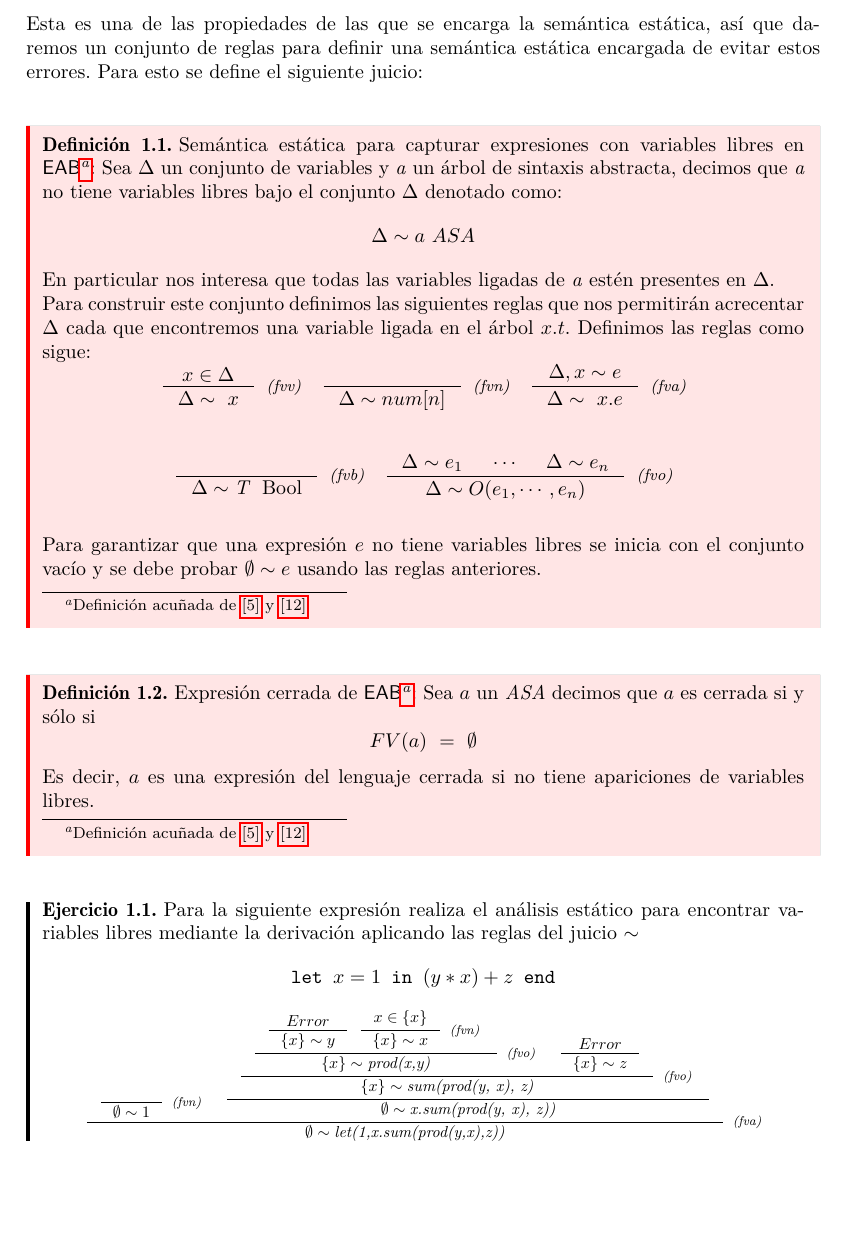
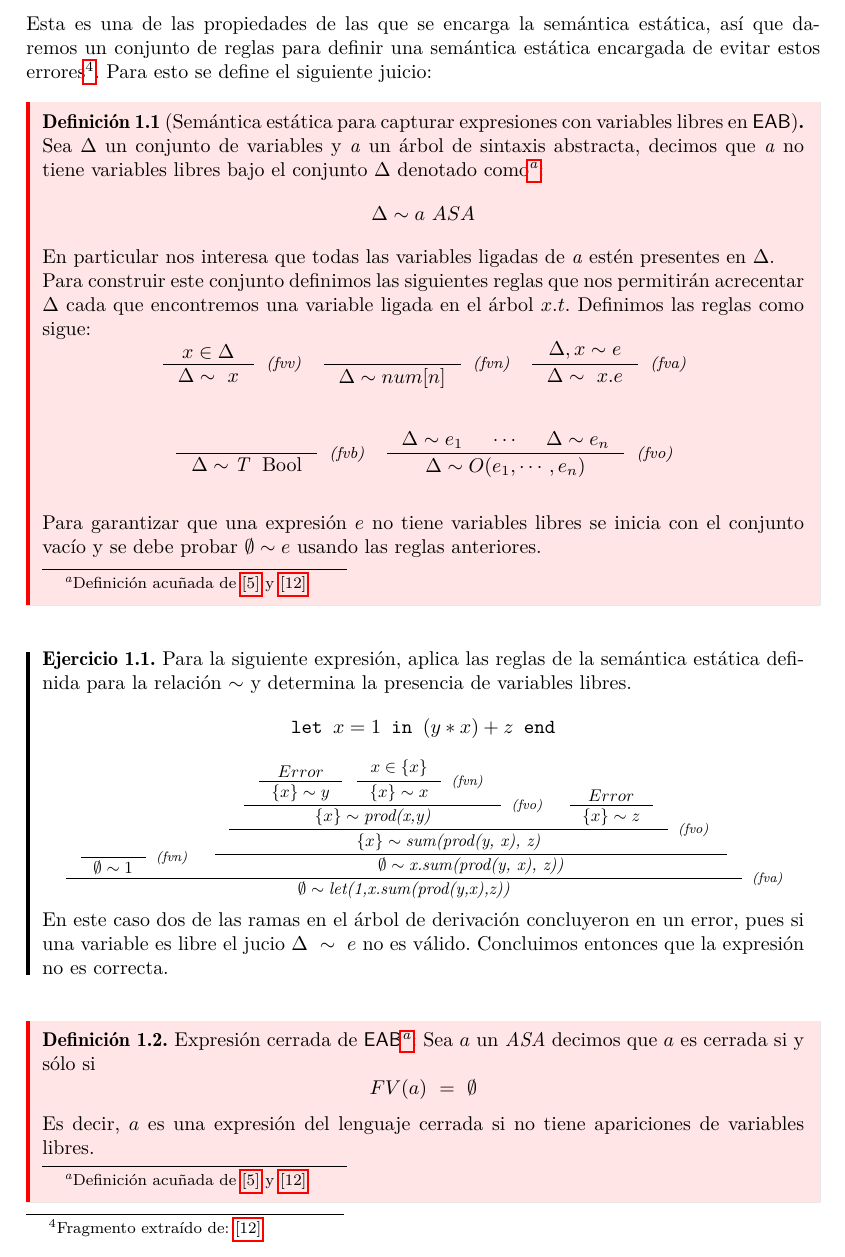
Before and after one commit to ebooshi/Manual-de-titulaci-n, a LaTeX document (00_Manual_Main_Template.tex, which reads 07_Semantica.tex): part of page 52 of 163, cut so that both start at the same text, the shorter picture padded with empty space. Compiled offline with pdfLaTeX.

Commit message:
Corrigiendo capítulo 4: Semántica

```diff
--- a/07_Semantica.tex
+++ b/07_Semantica.tex
@@ -41,12 +41,10 @@
                 \texttt{let}\ \textit{x}\ =\ \textit{y}\ \texttt{in}\ \textit{x}\ +\ \textit{x}\ \texttt{end}
         \end{center}
     son sintácticamente correctas pero semánticamente incorrectas, pues la variable \textit{y} está libre en la expresión por lo que no podría evaluarse.\\\\
-    Esta es una de las propiedades de las que se encarga la semántica estática, así que daremos un conjunto de reglas para definir una semántica estática encargada de evitar estos errores. Para esto se define el siguiente juicio:
+    Esta es una de las propiedades de las que se encarga la semántica estática, así que daremos un conjunto de reglas para definir una semántica estática encargada de evitar estos errores\footnote{Fragmento extraído de: \hyperlink{12}{[12]} }. Para esto se define el siguiente juicio:
 
-    \bigskip
-
-    \begin{definition}Semántica estática para capturar expresiones con variables libres en \textsf{EAB}\footnote{Definición acuñada de \hyperlink{5}{[5]} y  \hyperlink{12}{[12]} }:
-    Sea $\Delta$ un conjunto de variables y \textit{a} un árbol de sintaxis abstracta, decimos que \textit{a} no tiene variables libres bajo el conjunto $\Delta$ denotado como:
+  \begin{definition}[Semántica estática para capturar expresiones con variables libres en \textsf{EAB}]
+    Sea $\Delta$ un conjunto de variables y \textit{a} un árbol de sintaxis abstracta, decimos que \textit{a} no tiene variables libres bajo el conjunto $\Delta$ denotado como\footnote{Definición acuñada de \hyperlink{5}{[5]} y  \hyperlink{12}{[12]} }:
         $$ \Delta\sim a\ ASA$$
 
     En particular nos interesa que todas las variables ligadas de \textit{a} estén presentes en $\Delta$.\\
@@ -70,23 +68,15 @@
 
     Para garantizar que una expresión $e$ no tiene variables libres se inicia con el conjunto vacío y se debe probar $\emptyset\sim e$ usando las reglas anteriores.
     \end{definition}
-
-    \bigskip
-
-    \begin{definition}Expresión cerrada de \textsf{EAB}\footnote{Definición acuñada de \hyperlink{5}{[5]} y  \hyperlink{12}{[12]}}:
-    Sea $a$ un \textit{ASA} decimos que $a$ es cerrada si y sólo si $$ FV(a)\ =\ \emptyset $$
-    Es decir, $a$ es una expresión del lenguaje cerrada si no tiene apariciones de variables libres.
-    \end{definition}
-
     \bigskip
 
     \begin{exercise}
-        Para la siguiente expresión realiza el análisis estático para encontrar variables libres mediante la derivación aplicando las reglas del juicio $\sim$
+        Para la siguiente expresión, aplica las reglas de la semántica estática definida para la relación $\sim$ y determina la presencia de variables libres.
         \[
             \texttt{let } x = 1 \texttt{ in } (y * x) + z \texttt{ end}
         \]
 	\[
-        \scalemath{0.8}{
+        \scalemath{0.85}{
 	            \inference
 	                {
 	                    \inference
@@ -117,7 +107,17 @@
 	                    {\emptyset \sim \textit{let(1,x.sum(prod(y,x),z))}}[\textit{(fva)}]
 	    }
         \]
+
+	En este caso dos de las ramas en el árbol de derivación concluyeron en un error, pues si una variable es libre el jucio $\Delta\ \sim \ e$ no es válido. Concluimos entonces que la expresión no es correcta.
     \end{exercise}
+
+    \bigskip
+
+    \begin{definition}Expresión cerrada de \textsf{EAB}\footnote{Definición acuñada de \hyperlink{5}{[5]} y  \hyperlink{12}{[12]}}:
+    Sea $a$ un \textit{ASA} decimos que $a$ es cerrada si y sólo si $$ FV(a)\ =\ \emptyset $$
+    Es decir, $a$ es una expresión del lenguaje cerrada si no tiene apariciones de variables libres.
+    \end{definition}
+
 
     \bigskip
 
```
Also changed, not shown: 00_Manual_Main_Template.pdf, 07_Semantica.tex (2 more changed lines), 2 other files.
